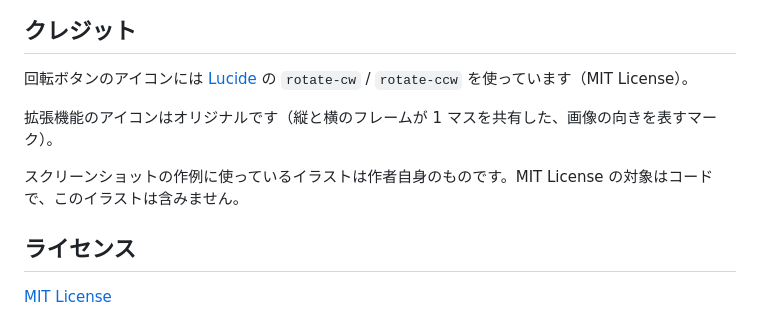
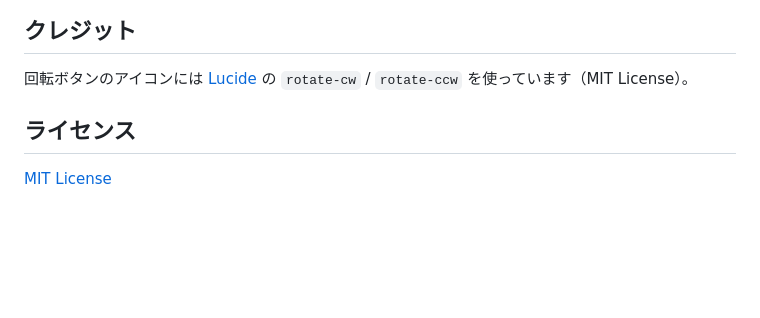
Before and after one commit to apricot-cake/sns-image-rotator, a Markdown page: README.md, the part around the change. Drawn GitHub-style; blank space fills up the shorter version.

Commit message:
Trim the credits to the one attribution that is required
Lucide's MIT terms need the notice; describing the extension's own icon
and the sample artwork did not earn their space.

Co-Authored-By: Claude Opus 4.8 <noreply@anthropic.com>

```diff
--- a/README.md
+++ b/README.md
@@ -51,10 +51,6 @@ npm run compile  # 型チェック
 
 回転ボタンのアイコンには [Lucide](https://lucide.dev/) の `rotate-cw` / `rotate-ccw` を使っています（MIT License）。
 
-拡張機能のアイコンはオリジナルです（縦と横のフレームが 1 マスを共有した、画像の向きを表すマーク）。
-
-スクリーンショットの作例に使っているイラストは作者自身のものです。MIT License の対象はコードで、このイラストは含みません。
-
 ## ライセンス
 
 [MIT License](LICENSE)
```
